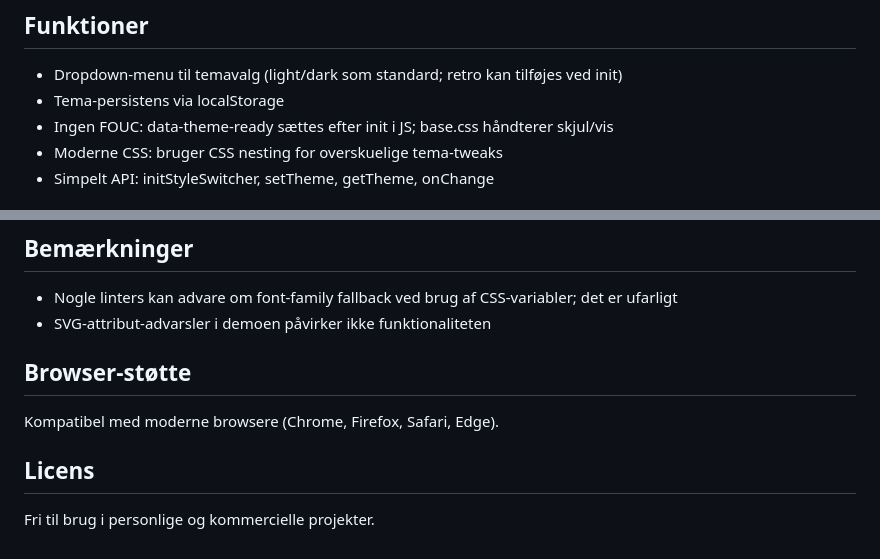
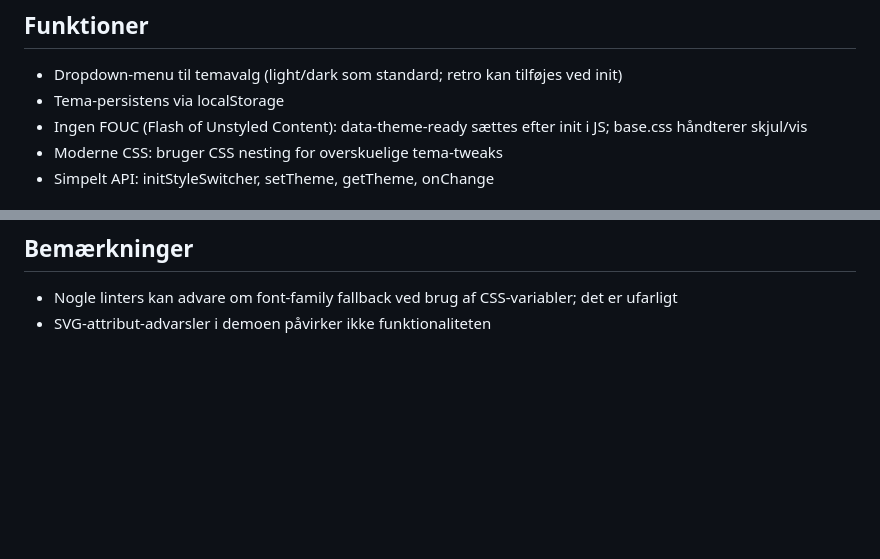
Before and after one commit to larsen8or/2sem-codetrack-03-style-switcher, a Markdown page: README.md, 2 parts joined by grey strips. Rendered like a GitHub page; blank space fills up the shorter version.

```diff
--- a/README.md
+++ b/README.md
@@ -16,7 +16,7 @@ En simpel, framework-fri theme switcher, der kan drop-in-integreres på andre si
 
 - Dropdown-menu til temavalg (light/dark som standard; retro kan tilføjes ved init)
 - Tema-persistens via localStorage
-- Ingen FOUC: data-theme-ready sættes efter init i JS; base.css håndterer skjul/vis
+- Ingen FOUC (Flash of Unstyled Content): data-theme-ready sættes efter init i JS; base.css håndterer skjul/vis
 - Moderne CSS: bruger CSS nesting for overskuelige tema-tweaks
 - Simpelt API: initStyleSwitcher, setTheme, getTheme, onChange
 
@@ -105,11 +105,3 @@ Callback funktionen modtager temanavnet som parameter.
 
 - Nogle linters kan advare om font-family fallback ved brug af CSS-variabler; det er ufarligt
 - SVG-attribut-advarsler i demoen påvirker ikke funktionaliteten
-
-## Browser-støtte
-
-Kompatibel med moderne browsere (Chrome, Firefox, Safari, Edge).
-
-## Licens
-
-Fri til brug i personlige og kommercielle projekter.
```
